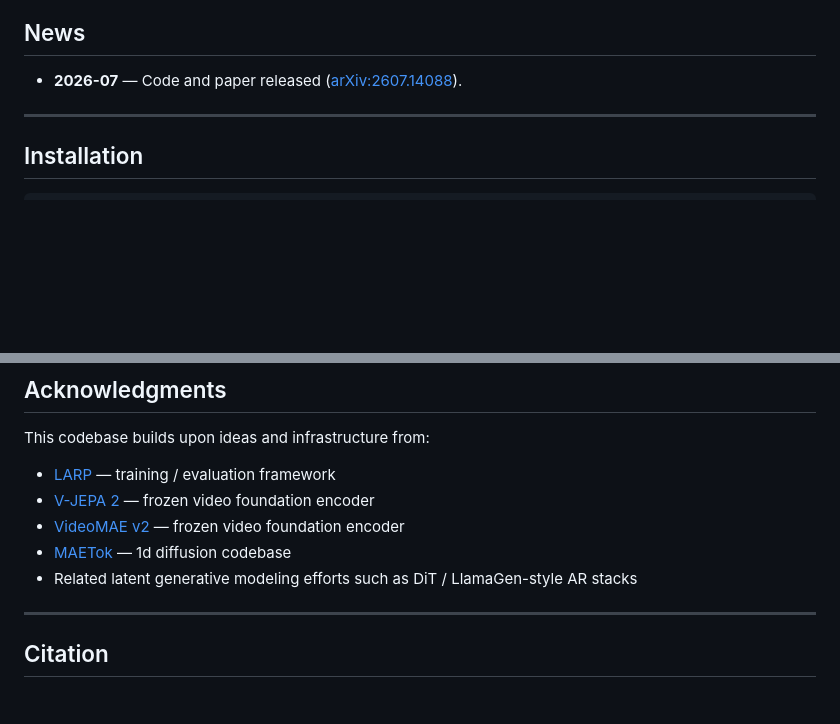
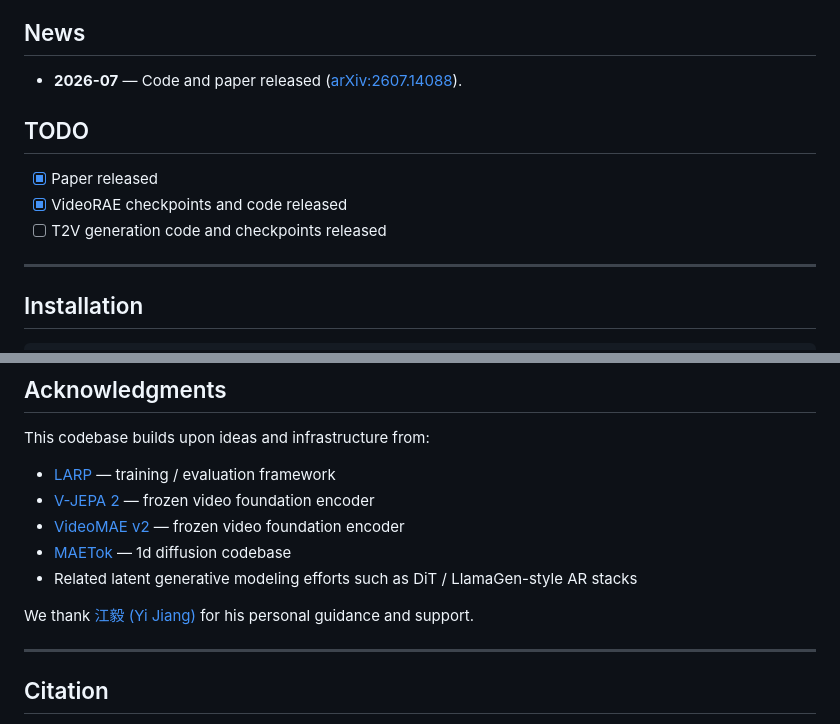
Before and after one commit to zhxie0117/VideoRAE, a Markdown page: README.md, 2 parts joined by grey strips. GitHub-like rendering; blank space fills up the shorter version.

Commit message:
Update README with TODO list and acknowledgments

```diff
--- a/README.md
+++ b/README.md
@@ -29,7 +29,11 @@ On UCF-101, VideoRAE achieves state-of-the-art class-to-video **gFVD of 40 (AR)*
 
 - **2026-07** — Code and paper released ([arXiv:2607.14088](https://arxiv.org/abs/2607.14088)).
 
+## TODO
 
+- [x] Paper released
+- [x] VideoRAE checkpoints and code released
+- [ ] T2V generation code and checkpoints released
 
 ---
 
@@ -158,6 +162,8 @@ This codebase builds upon ideas and infrastructure from:
 - [MAETok](https://github.com/Hhhhhhao/continuous_tokenizer) — 1d diffusion codebase
 - Related latent generative modeling efforts such as DiT / LlamaGen-style AR stacks
 
+We thank [江毅 (Yi Jiang)](https://enjoyyi.github.io/) for his personal guidance and support.
+
 ---
 
 ## Citation
```
